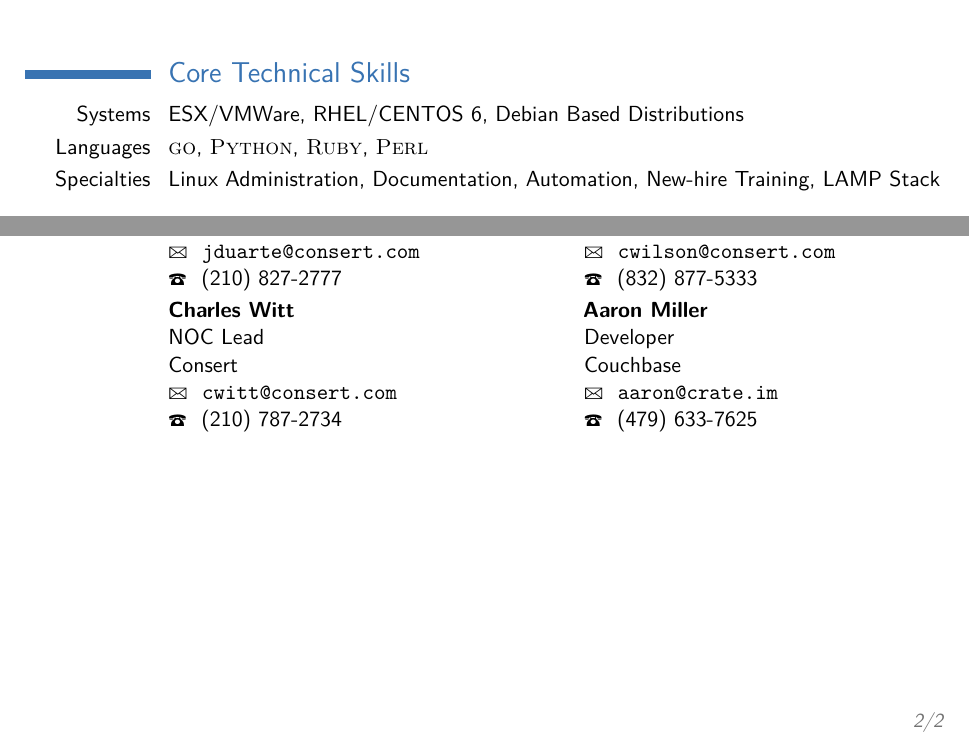
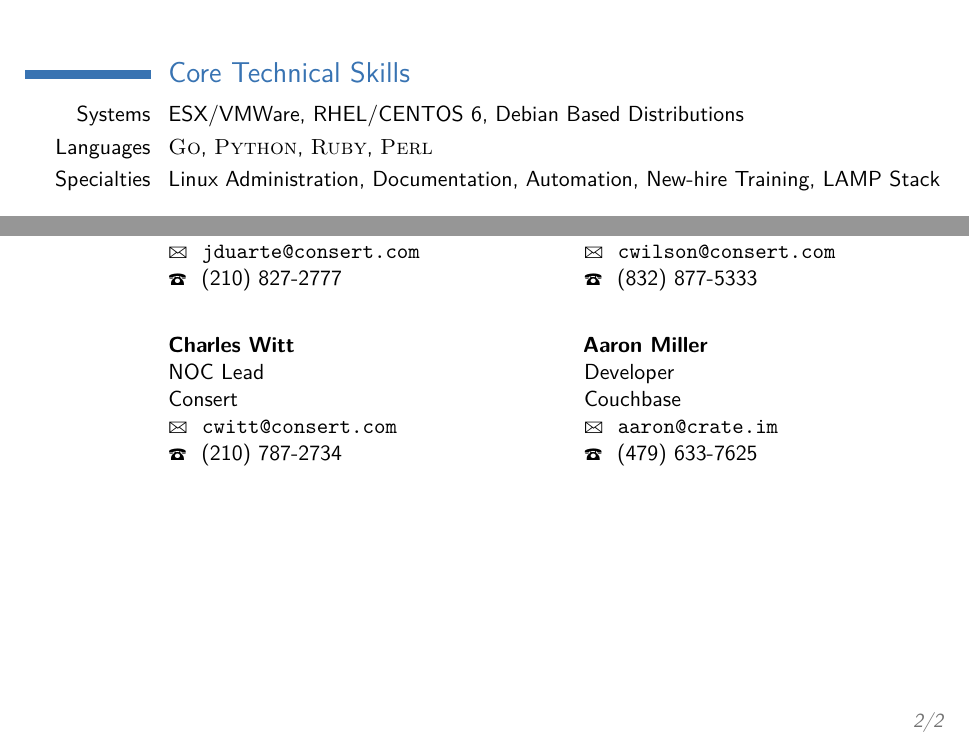
Before and after one commit to blue6249/resume, a LaTeX CV (jbm_resume.tex): two parts of pages 1 and 2 of 2, joined at a grey line, cut so that both start at the same text. Compiled offline with pdfLaTeX.

Commit message:
spacing for references

```diff
--- a/jbm_resume.tex
+++ b/jbm_resume.tex
@@ -33,13 +33,12 @@
 %\setlength{\makecvtitlenamewidth}{10cm} % For the 'classic' style, uncomment to adjust the width of the space allocated to your name
 
 % Define \cvdoublecolumn, which sets its arguments in two columns without any labels
-
-\newcommand{\cvdoublecolumn}[2]{
-  \cvline{}{
-    \begin{minipage}[t]{\listdoubleitemmaincolumnwidth}#1\end{minipage}
-    \hfill
-    \begin{minipage}[t]{\listdoubleitemmaincolumnwidth}#2\end{minipage}
-    }
+\newcommand{\cvdoublecolumn}[2]{%
+  \cvline{}{%
+    \begin{minipage}[t]{\listdoubleitemmaincolumnwidth}#1\end{minipage}%
+    \hfill%
+    \begin{minipage}[t]{\listdoubleitemmaincolumnwidth}#2\end{minipage}%
+    }%
 }
 
 % usage: \cvreference{name}{address line 1}{address line 2}{address line 3}{address line 4}{e-mail address}{phone number}
@@ -48,13 +47,13 @@
 % (Per default, \addresssymbol isn't specified, the other two are specified.)
 % If you don't like the symbols, remove them from the following code, including the tilde ~ (space).
 
-\newcommand{\cvreference}[7]{
+\newcommand{\cvreference}[7]{%
     \textbf{#1}\newline% Name
-    \ifthenelse{\equal{#2}{}}{}{\addresssymbol~#2\newline}
-    \ifthenelse{\equal{#3}{}}{}{#3\newline}
-    \ifthenelse{\equal{#4}{}}{}{#4\newline}
-    \ifthenelse{\equal{#5}{}}{}{#5\newline}
-    \ifthenelse{\equal{#6}{}}{}{\emailsymbol~\texttt{#6}\newline}
+    \ifthenelse{\equal{#2}{}}{}{\addresssymbol~#2\newline}%
+    \ifthenelse{\equal{#3}{}}{}{#3\newline}%
+    \ifthenelse{\equal{#4}{}}{}{#4\newline}%
+    \ifthenelse{\equal{#5}{}}{}{#5\newline}%
+    \ifthenelse{\equal{#6}{}}{}{\emailsymbol~\texttt{#6}\newline}%
     \ifthenelse{\equal{#7}{}}{}{\phonesymbol~#7}}
 
 \AtBeginDocument{\recomputelengths}
@@ -104,7 +103,7 @@
 \section{Core Technical Skills}
 
 \cvitem{Systems}{ESX/VMWare, RHEL/CENTOS 6, Debian Based Distributions}
-\cvitem{Languages}{\textsc{go}, \textsc{Python}, \textsc{Ruby}, \textsc{Perl}}
+\cvitem{Languages}{\textsc{Go}, \textsc{Python}, \textsc{Ruby}, \textsc{Perl}}
 \cvitem{Specialties}{Linux Administration, Documentation, Automation, New-hire Training, LAMP Stack}
 
 %----------------------------------------------------------------------------------------
@@ -195,8 +194,7 @@
 \cvdoublecolumn
 {\cvreference{Jon Duarte} {Tier 2 Support} {Consert} {} {} {jduarte@consert.com} {(210) 827-2777}}
 {\cvreference{Chad Wilson} {System Architect} {Consert} {} {} {cwilson@consert.com} {(832) 877-5333}}
-
-
+\cvitem{}{}
 \cvdoublecolumn
 {\cvreference{Charles Witt} {NOC Lead} {Consert} {} {} {cwitt@consert.com} {(210) 787-2734}}
 {\cvreference{Aaron Miller} {Developer} {Couchbase} {} {} {aaron@crate.im} {(479) 633-7625}}
```
